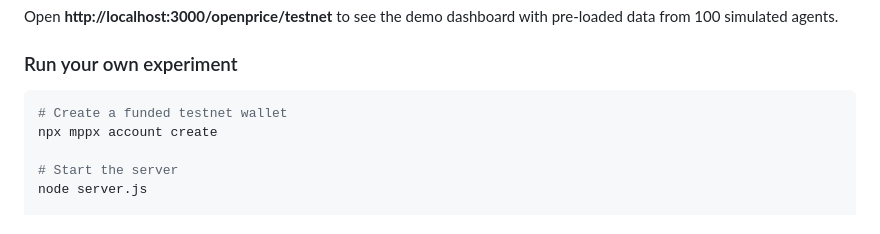
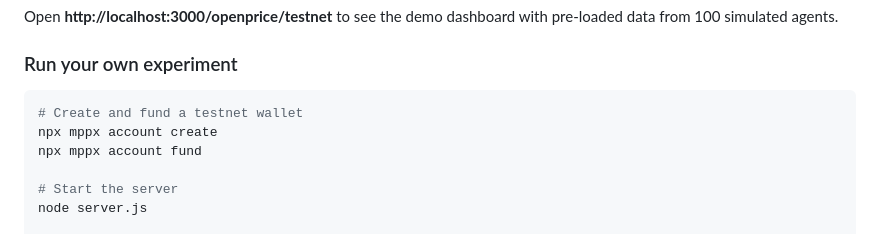
Before and after one commit to tldr-wknd/openprice, a Markdown page: README.md, the part around the change. Drawn GitHub-style.

Commit message:
Add missing account fund step to quickstart
Co-Authored-By: Claude Opus 4.6 (1M context) <noreply@anthropic.com>

````diff
--- a/README.md
+++ b/README.md
@@ -29,8 +29,9 @@ Open **http://localhost:3000/openprice/testnet** to see the demo dashboard with
 ### Run your own experiment
 
 ```bash
-# Create a funded testnet wallet
+# Create and fund a testnet wallet
 npx mppx account create
+npx mppx account fund
 
 # Start the server
 node server.js
````
